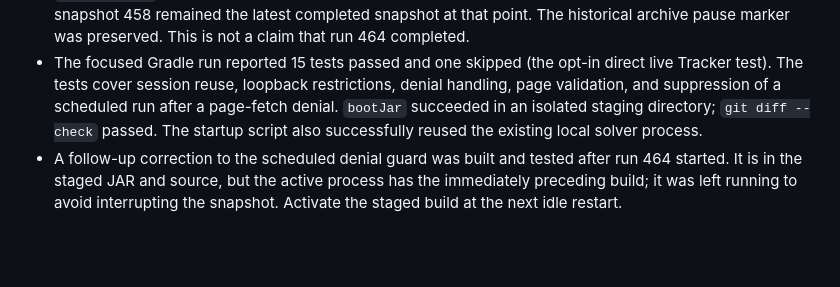
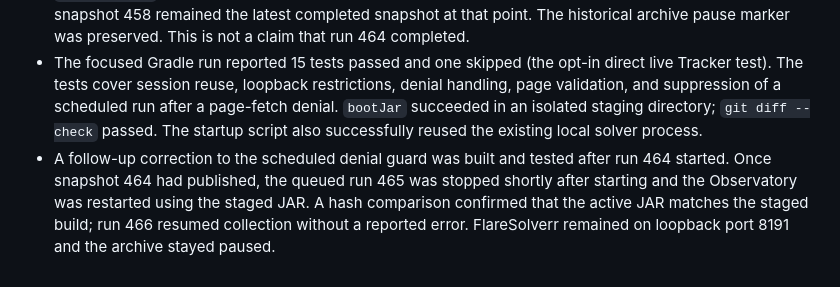
Before and after one commit to usuanhthja279/ranked-observatory, a Markdown page: docs/FLARESOLVERR_SETUP.md, the part around the change. GitHub-like rendering; blank space fills up the shorter version.

```diff
--- a/docs/FLARESOLVERR_SETUP.md
+++ b/docs/FLARESOLVERR_SETUP.md
@@ -14,4 +14,4 @@ The source may still refuse access or the verification may time out. Such a resp
 - One real global leaderboard request through the local service returned source HTTP 200 and contained `window.__INITIAL_STATE__`. Cookies and the page response were not saved by the diagnostic.
 - The Observatory was restarted only after the earlier collector was idle. Its local settings select `flaresolverr`. Run 464 was still active after 96 global pages had been fetched with no reported error; snapshot 458 remained the latest completed snapshot at that point. The historical archive pause marker was preserved. This is not a claim that run 464 completed.
 - The focused Gradle run reported 15 tests passed and one skipped (the opt-in direct live Tracker test). The tests cover session reuse, loopback restrictions, denial handling, page validation, and suppression of a scheduled run after a page-fetch denial. `bootJar` succeeded in an isolated staging directory; `git diff --check` passed. The startup script also successfully reused the existing local solver process.
-- A follow-up correction to the scheduled denial guard was built and tested after run 464 started. It is in the staged JAR and source, but the active process has the immediately preceding build; it was left running to avoid interrupting the snapshot. Activate the staged build at the next idle restart.
+- A follow-up correction to the scheduled denial guard was built and tested after run 464 started. Once snapshot 464 had published, the queued run 465 was stopped shortly after starting and the Observatory was restarted using the staged JAR. A hash comparison confirmed that the active JAR matches the staged build; run 466 resumed collection without a reported error. FlareSolverr remained on loopback port 8191 and the archive stayed paused.
```
Also changed, not shown: docs/LIVE_EXTRACTION_CLOUDFLARE_403.md (+1 -1 lines).
